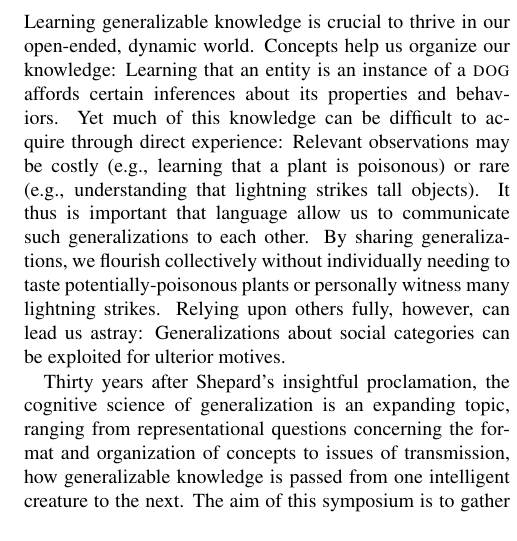
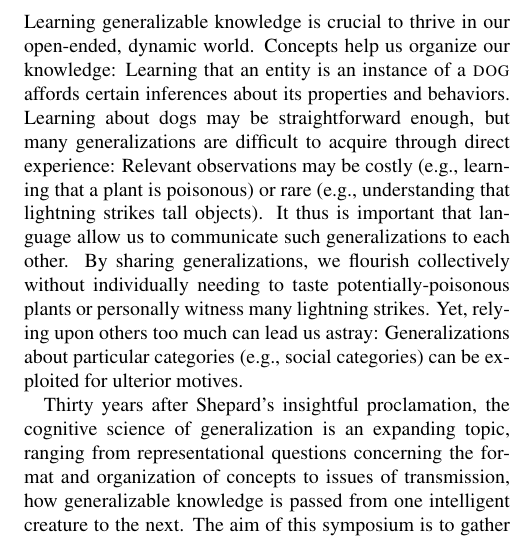
Before and after one commit to mhtess/cogsci2018-symposium, a LaTeX document (generalization-symposium.tex): part of one column of page 1 of 3, cut so that both start at the same text. Compiled offline with pdfLaTeX.

Commit message:
tweak intro graf

```diff
--- a/generalization-symposium.tex
+++ b/generalization-symposium.tex
@@ -58,10 +58,10 @@ Because any object or situation experienced by an individual is unlikely to recu
 
 Learning generalizable knowledge is crucial to thrive in our open-ended, dynamic world.
 Concepts help us organize our knowledge: Learning that an entity is an instance of a \textsc{dog} affords certain inferences about its properties and behaviors.
-Yet much of this knowledge can be difficult to acquire through direct experience: Relevant observations may be costly (e.g., learning that a plant is poisonous) or rare (e.g., understanding that lightning strikes tall objects).
+Learning about dogs may be straightforward enough, but many generalizations are difficult to acquire through direct experience: Relevant observations may be costly (e.g., learning that a plant is poisonous) or rare (e.g., understanding that lightning strikes tall objects).
 It thus is important that language allow us to communicate such generalizations to each other.
 By sharing generalizations, we flourish collectively without individually needing to taste potentially-poisonous plants or personally witness many lightning strikes.
-Relying upon others fully, however, can lead us astray: Generalizations about social categories can be exploited for ulterior motives.
+Yet, relying upon others too much can lead us astray: Generalizations about particular categories (e.g., social categories) can be exploited for ulterior motives.
 
 Thirty years after Shepard's insightful proclamation, the cognitive science of generalization is an expanding topic, ranging from representational questions concerning the format and organization of concepts to issues of transmission, how generalizable knowledge is passed from one intelligent creature to the next.
 The aim of this symposium is to gather and integrate several distinct empirical and theoretical perspectives on the study of generalizations, with a particular focus on the transmission of generalizations using language.
```
